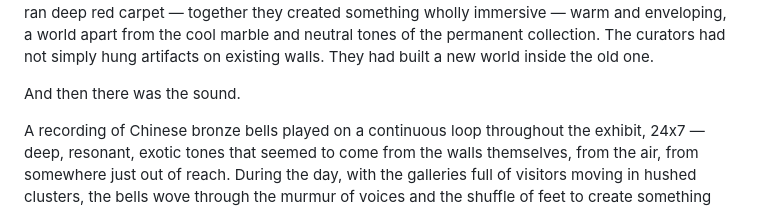
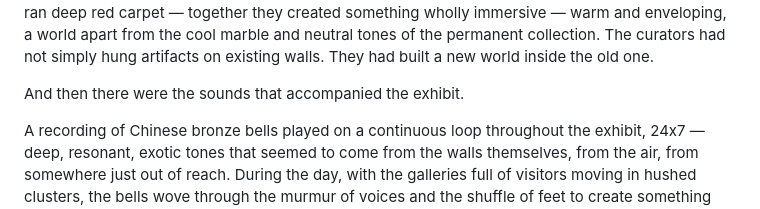
Before and after one commit to juren53/Chinese-Exhibit, a Markdown page: My-recollections-of-the-Chinese-Exhibit-at-the-Neleson-Atkins-1975.md, the part around the change. GitHub-like rendering.

Commit message:
Update sound transition line to plural
Co-Authored-By: Claude Sonnet 4.6 <noreply@anthropic.com>

```diff
--- a/My-recollections-of-the-Chinese-Exhibit-at-the-Neleson-Atkins-1975.md
+++ b/My-recollections-of-the-Chinese-Exhibit-at-the-Neleson-Atkins-1975.md
@@ -27,7 +27,7 @@ Touch up painting started immediately when we arrived each night so we could con
 
 The total transformation of the Museum for the exhibit was itself something to behold. From the outside, the Nelson Gallery looked exactly as it always had — its neoclassical facade unchanged, stately and familiar. But the moment you stepped through the front doors, you were somewhere else entirely. Temporary exhibit walls had carved the grand interior into a new series of small galleries that were connected like a maze. The galleries were painted in a warm salmon color and underfoot ran deep red carpet — together they created something wholly immersive — warm and enveloping, a world apart from the cool marble and neutral tones of the permanent collection. The curators had not simply hung artifacts on existing walls. They had built a new world inside the old one.
 
-And then there was the sound.
+And then there were the sounds that accompanied the exhibit.
 
 A recording of Chinese bronze bells played on a continuous loop throughout the exhibit, 24x7 — deep, resonant, exotic tones that seemed to come from the walls themselves, from the air, from somewhere just out of reach. During the day, with the galleries full of visitors moving in hushed clusters, the bells wove through the murmur of voices and the shuffle of feet to create something genuinely immersive. People were transported. You could see it on their faces.
 
```
